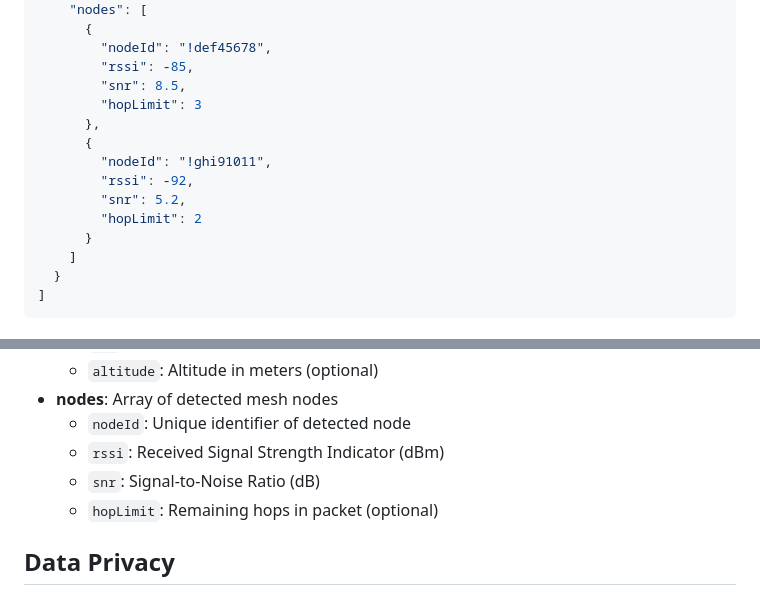
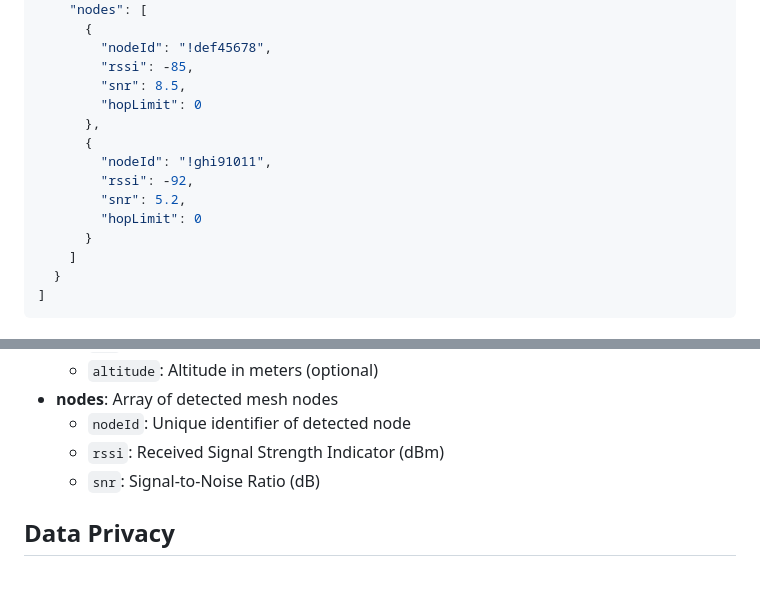
Before and after one commit to just-stuff-tm/mesh-data, a Markdown page: README.md, 2 parts joined by grey strips. GitHub-like rendering.

Commit message:
Set hopLimit to 0 for specific nodes in README
Updated hopLimit values to 0 for specific nodes and modified documentation.

```diff
--- a/README.md
+++ b/README.md
@@ -62,13 +62,13 @@ Each batch file contains an array of scan records:
         "nodeId": "!def45678",
         "rssi": -85,
         "snr": 8.5,
-        "hopLimit": 3
+        "hopLimit": 0
       },
       {
         "nodeId": "!ghi91011",
         "rssi": -92,
         "snr": 5.2,
-        "hopLimit": 2
+        "hopLimit": 0
       }
     ]
   }
@@ -87,7 +87,7 @@ Each batch file contains an array of scan records:
   - `nodeId`: Unique identifier of detected node
   - `rssi`: Received Signal Strength Indicator (dBm)
   - `snr`: Signal-to-Noise Ratio (dB)
-  - `hopLimit`: Remaining hops in packet (optional)
+
 
 ## Data Privacy
 
```
